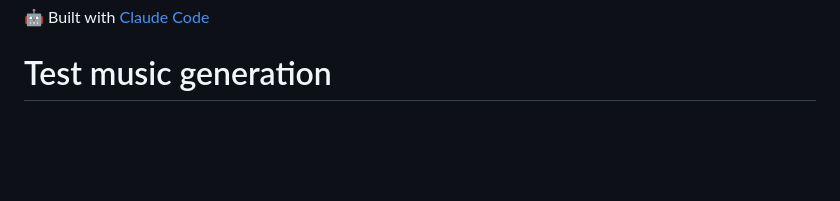
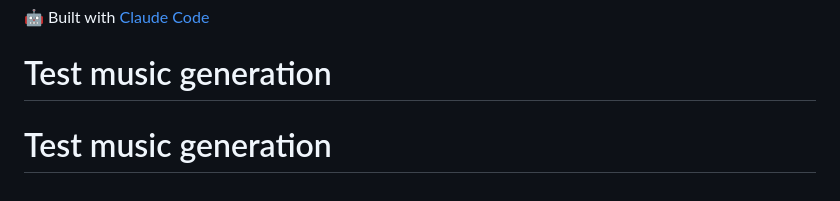
Before and after one commit to I-m-A-g-I-n-E/bots-n-cats, a Markdown page: README.md, the part around the change. Drawn GitHub-style; blank space fills up the shorter version.

Commit message:
test: trigger music generation

```diff
--- a/README.md
+++ b/README.md
@@ -401,3 +401,4 @@ Then make a commit to your repo and watch the music evolve! 🎵🐱
 
 🤖 Built with [Claude Code](https://claude.com/claude-code)
 # Test music generation
+# Test music generation
```
